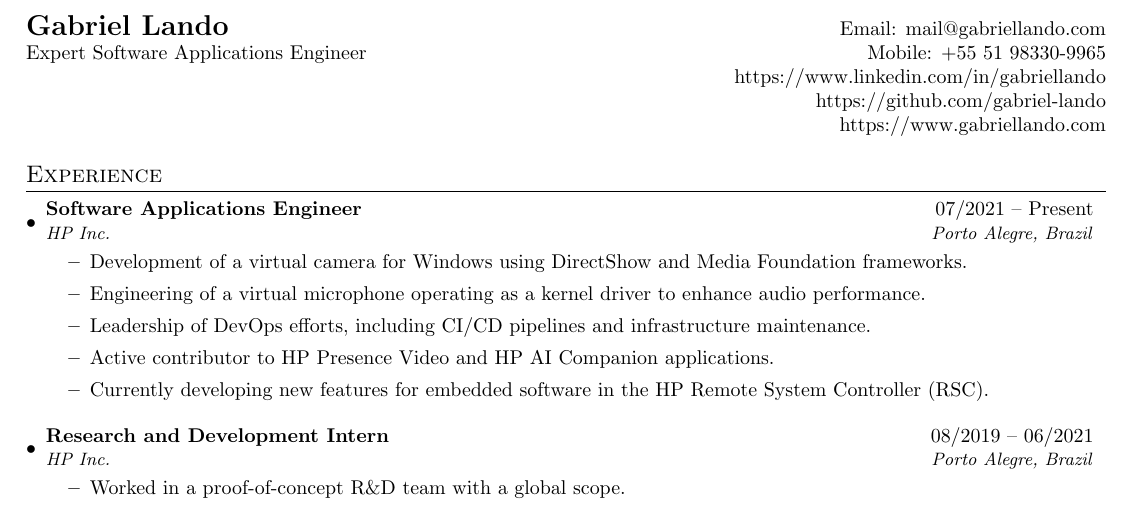
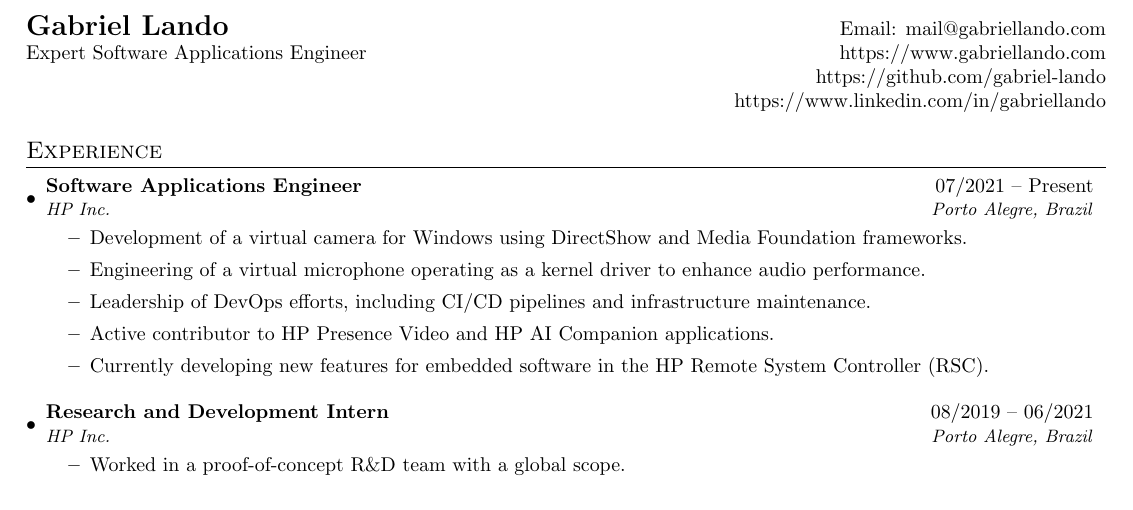
Before and after one commit to gabriel-lando/resume, a LaTeX document (main.tex): part of page 1 of 2, cut so that both start at the same text. Compiled offline with pdfLaTeX.

Commit message:
Updates from Overleaf

```diff
--- a/main.tex
+++ b/main.tex
@@ -71,10 +71,9 @@
 %----------HEADING-----------------
 \begin{tabular*}{\textwidth}{l@{\extracolsep{\fill}}r}
   \textbf{{\Large Gabriel Lando}} & Email: mail@gabriellando.com \\
-  {Expert Software Applications Engineer} & Mobile: +55 51 98330-9965 \\
-  {} & https://www.linkedin.com/in/gabriellando \\
+  {Expert Software Applications Engineer} & https://www.gabriellando.com \\
   {} & https://github.com/gabriel-lando \\
-  {} & https://www.gabriellando.com
+  {} & https://www.linkedin.com/in/gabriellando
 \end{tabular*}
 
 %-----------EXPERIENCE-----------------
```
